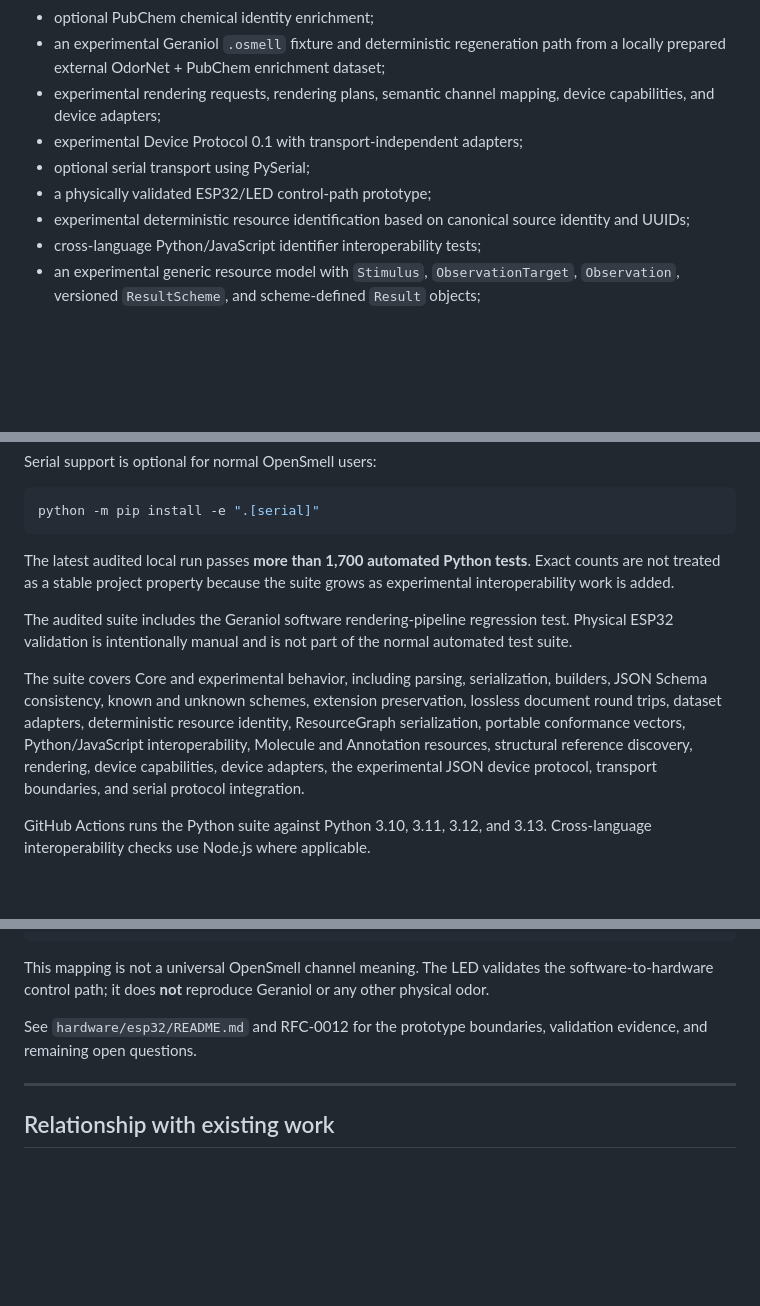
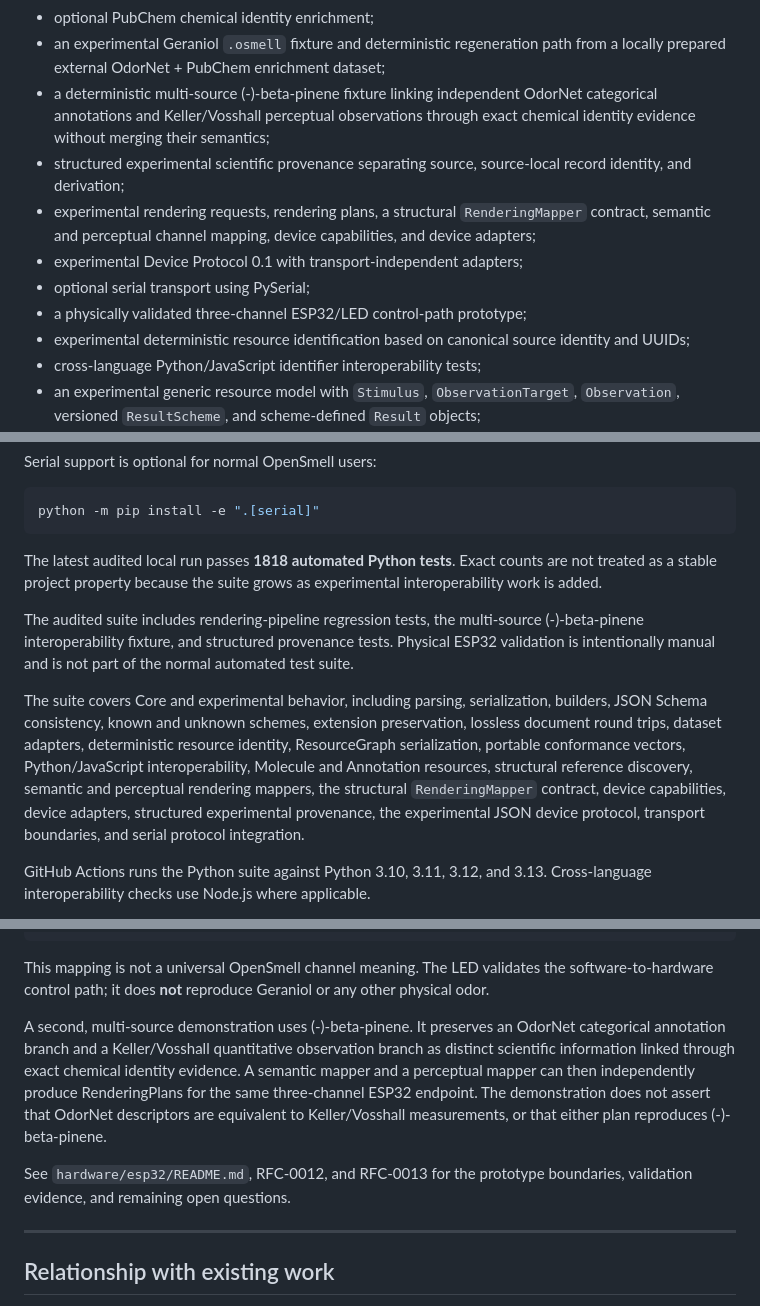
Before and after one commit to YAAASSS/OpenSmell, a Markdown page: README.md, 3 parts joined by grey strips. GitHub-like rendering; blank space fills up the shorter version.

````diff
--- a/README.md
+++ b/README.md
@@ -183,11 +183,17 @@ The current reference implementation includes:
 - optional PubChem chemical identity enrichment;
 - an experimental Geraniol `.osmell` fixture and deterministic regeneration path
   from a locally prepared external OdorNet + PubChem enrichment dataset;
-- experimental rendering requests, rendering plans, semantic channel mapping,
-  device capabilities, and device adapters;
+- a deterministic multi-source (-)-beta-pinene fixture linking independent
+  OdorNet categorical annotations and Keller/Vosshall perceptual observations
+  through exact chemical identity evidence without merging their semantics;
+- structured experimental scientific provenance separating source, source-local
+  record identity, and derivation;
+- experimental rendering requests, rendering plans, a structural
+  `RenderingMapper` contract, semantic and perceptual channel mapping, device
+  capabilities, and device adapters;
 - experimental Device Protocol 0.1 with transport-independent adapters;
 - optional serial transport using PySerial;
-- a physically validated ESP32/LED control-path prototype;
+- a physically validated three-channel ESP32/LED control-path prototype;
 - experimental deterministic resource identification based on canonical source
   identity and UUIDs;
 - cross-language Python/JavaScript identifier interoperability tests;
@@ -1244,12 +1270,13 @@ Serial support is optional for normal OpenSmell users:
 python -m pip install -e ".[serial]"
 ```
 
-The latest audited local run passes **more than 1,700 automated Python tests**.
+The latest audited local run passes **1818 automated Python tests**.
 Exact counts are not treated as a stable project property because the suite grows
 as experimental interoperability work is added.
 
-The audited suite includes the Geraniol software rendering-pipeline regression
-test. Physical ESP32 validation is intentionally manual and is not part of the
+The audited suite includes rendering-pipeline regression tests, the
+multi-source (-)-beta-pinene interoperability fixture, and structured provenance
+tests. Physical ESP32 validation is intentionally manual and is not part of the
 normal automated test suite.
 
 The suite covers Core and experimental behavior, including parsing,
@@ -1257,9 +1284,10 @@ serialization, builders, JSON Schema consistency, known and unknown schemes,
 extension preservation, lossless document round trips, dataset adapters,
 deterministic resource identity, ResourceGraph serialization, portable
 conformance vectors, Python/JavaScript interoperability, Molecule and Annotation
-resources, structural reference discovery, rendering, device capabilities,
-device adapters, the experimental JSON device protocol, transport boundaries,
-and serial protocol integration.
+resources, structural reference discovery, semantic and perceptual rendering
+mappers, the structural `RenderingMapper` contract, device capabilities, device
+adapters, structured experimental provenance, the experimental JSON device
+protocol, transport boundaries, and serial protocol integration.
 
 GitHub Actions runs the Python suite against Python 3.10, 3.11, 3.12, and 3.13.
 Cross-language interoperability checks use Node.js where applicable.
@@ -1366,8 +1400,16 @@ This mapping is not a universal OpenSmell channel meaning. The LED validates
 the software-to-hardware control path; it does **not** reproduce Geraniol or
 any other physical odor.
 
-See `hardware/esp32/README.md` and RFC-0012 for the prototype boundaries,
-validation evidence, and remaining open questions.
+A second, multi-source demonstration uses (-)-beta-pinene. It preserves an
+OdorNet categorical annotation branch and a Keller/Vosshall quantitative
+observation branch as distinct scientific information linked through exact
+chemical identity evidence. A semantic mapper and a perceptual mapper can then
+independently produce RenderingPlans for the same three-channel ESP32 endpoint.
+The demonstration does not assert that OdorNet descriptors are equivalent to
+Keller/Vosshall measurements, or that either plan reproduces (-)-beta-pinene.
+
+See `hardware/esp32/README.md`, RFC-0012, and RFC-0013 for the prototype
+boundaries, validation evidence, and remaining open questions.
 
 ---
 
````
Also changed, not shown: other parts of README.md (+86 -45 lines).
